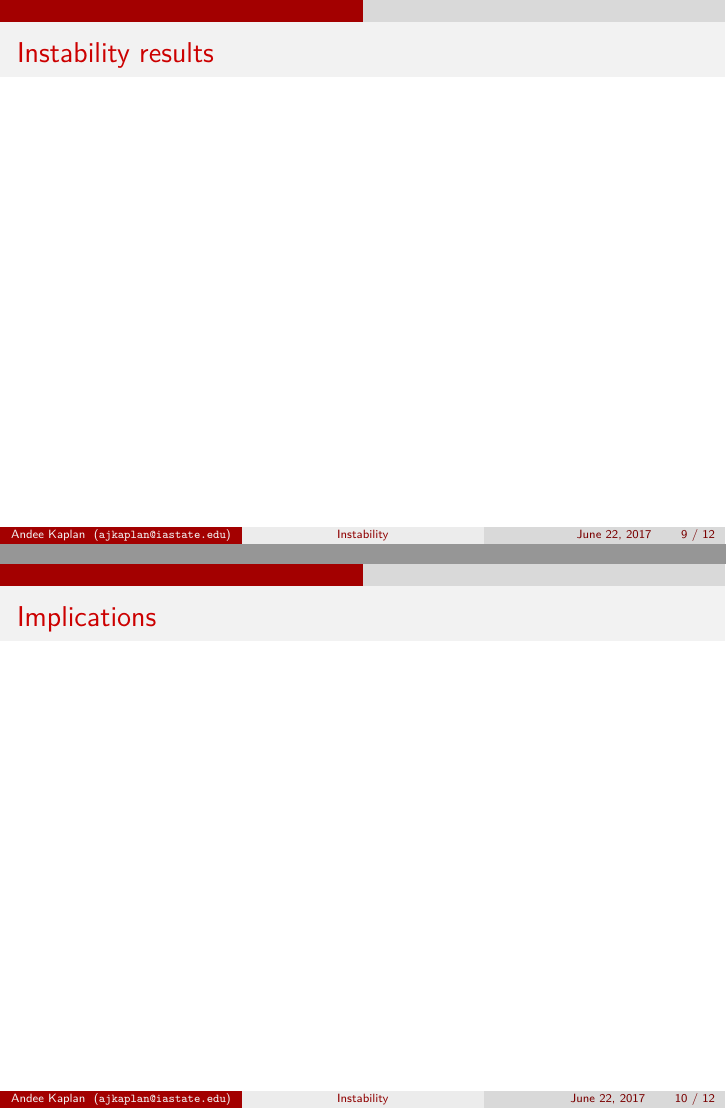
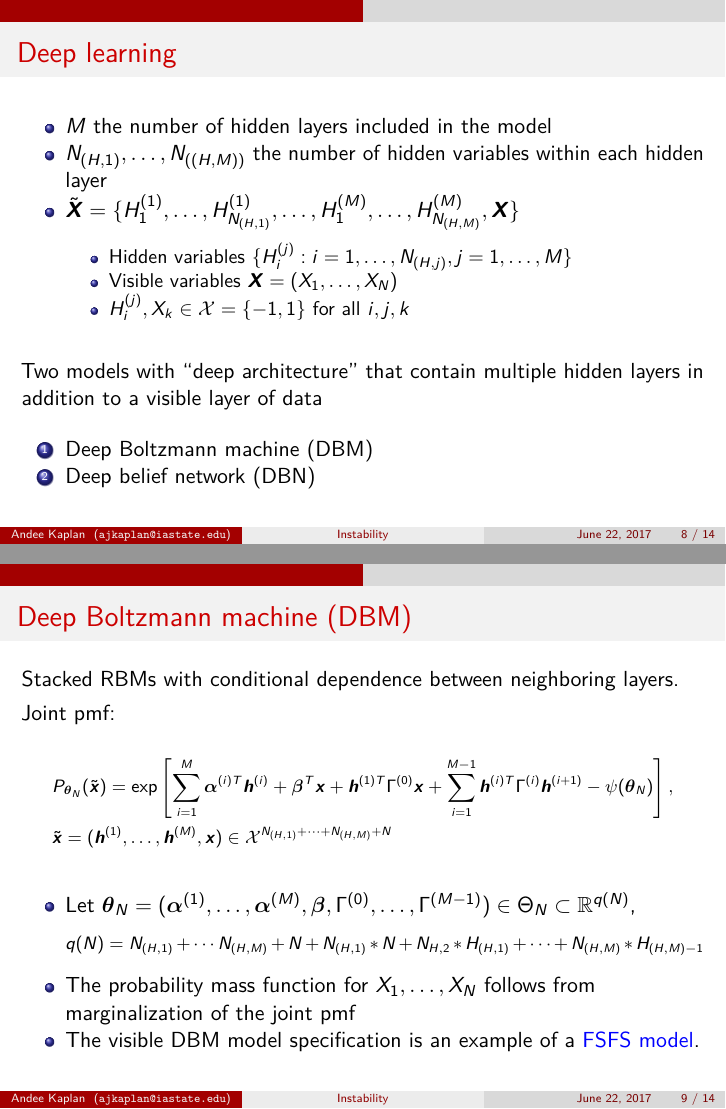
Before and after one commit to andeek/phd-thesis, an R Markdown document (slides/private.Rmd): pages 9 and 10 of 12 before the commit and pages 8 and 9 of 14 after it, joined at a grey line. The pictures show the output file slides/private.pdf that the author committed with the source.

Commit message:
through examples

```diff
--- a/slides/private.Rmd
+++ b/slides/private.Rmd
@@ -149,3 +149,38 @@ $$
 
 # Deep learning
 
+- $M$ the number of hidden layers included in the model
+- $N_{(H,1)}, \dots, N_{((H,M))}$ the number of hidden variables within each hidden layer
+- $\tilde{\boldsymbol X} = \{H^{(1)}_1, \dots, H^{(1)}_{N_{(H,1)}}, \dots, H^{(M)}_1, \dots, H^{(M)}_{N_{(H,M)}}, \boldsymbol X\}$
+    - Hidden variables $\{ H_{i}^{(j)} : i=1,\ldots, N_{(H,j)}, j=1,\ldots,M\}$
+    - Visible variables $\boldsymbol X =(X_1,\ldots,X_N)$
+    - $H_{i}^{(j)}, X_k \in \mathcal{X} = \{-1,1\}$ for all $i, j, k$
+
+\vfill
+
+Two models with "deep architecture" that contain multiple hidden layers in addition to a visible layer of data
+
+1. Deep Boltzmann machine (DBM)
+2. Deep belief network (DBN)
+
+# Deep Boltzmann machine (DBM)
+
+Stacked RBMs with conditional dependence between neighboring layers.
+
+Joint pmf:
+\footnotesize
+\vspace{-.1in}
+\begin{align*}
+&P_{\boldsymbol \theta_N} (\tilde{\boldsymbol x}) = \exp\left[ \sum\limits_{i = 1}^M\boldsymbol \alpha^{(i)T} \boldsymbol h^{(i)} + \boldsymbol \beta^T \boldsymbol x + \boldsymbol h^{(1)T} \Gamma^{(0)} \boldsymbol x + \sum\limits_{i = 1}^{M - 1} \boldsymbol h^{(i)T} \Gamma^{(i)} \boldsymbol h^{(i + 1)} - \psi(\boldsymbol \theta_N) \right], \\
+&\tilde{\boldsymbol x} = (\boldsymbol h^{(1)}, \dots, \boldsymbol h^{(M)}, \boldsymbol x) \in \mathcal{X}^{N_{(H,1)} + \cdots + N_{(H,M)} +N}
+\end{align*}
+\normalsize
+
+- Let $\boldsymbol \theta_N = (\boldsymbol \alpha^{(1)}, \dots, \boldsymbol \alpha^{(M)}, \boldsymbol \beta,\Gamma^{(0)}, \dots, \Gamma^{(M - 1)}) \in \Theta_N \subset \mathbb{R}^{q(N)}$,
+    \footnotesize
+    $$
+    q(N)= N_{(H,1)}+\cdots N_{(H,M)} + N + N_{(H,1)}*N+N_{H,2}*H_{(H,1)}+\cdots +N_{(H,M)}*H_{(H,M)-1}
+    $$
+    \normalsize
+- The probability mass function for $X_1, \dots, X_N$ follows from marginalization of the joint pmf
+- The visible DBM model specification is an example of a \blue{FSFS model}.
```
Also changed, not shown: slides/public.Rmd (+0 -1 lines), slides/private.pdf, slides/private.Rmd (14 more changed lines).
